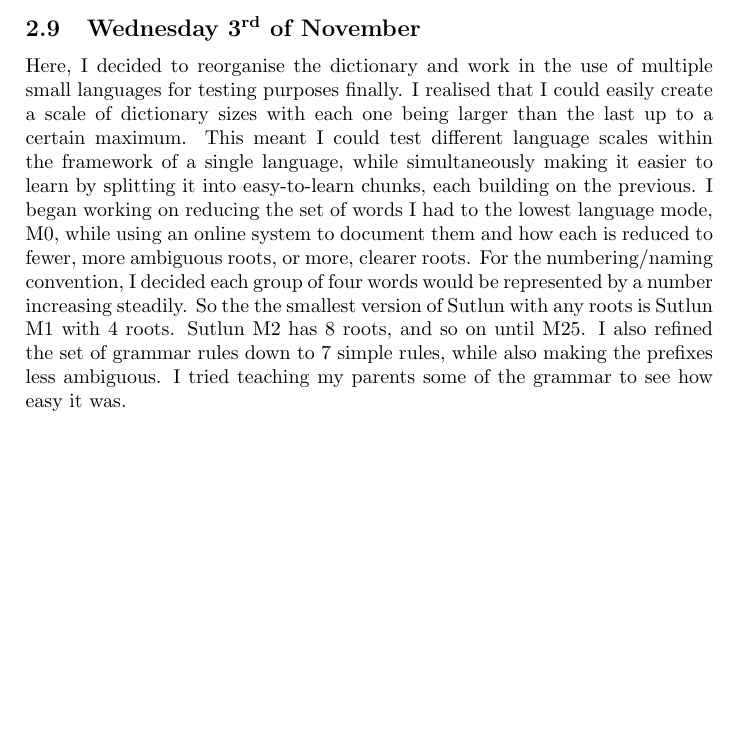
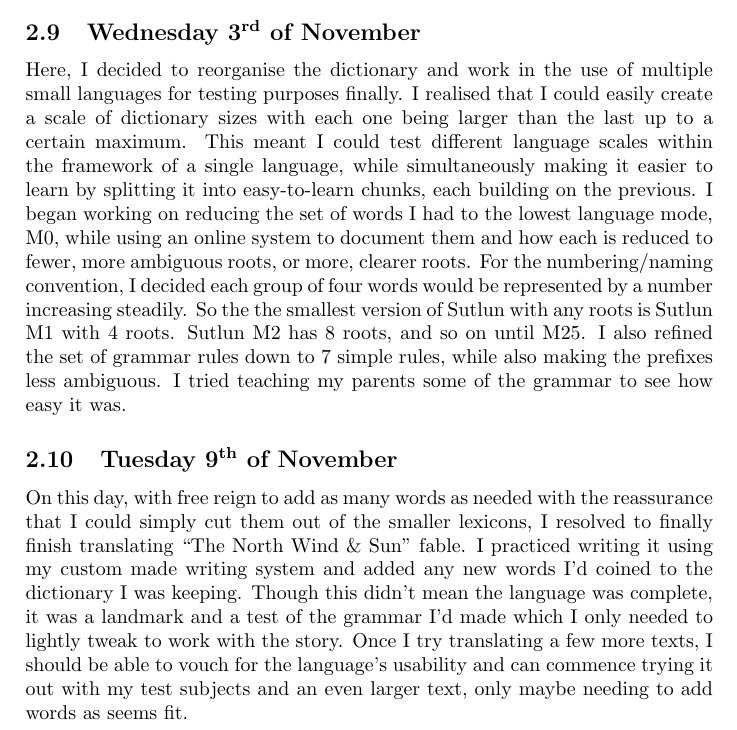
Before and after one commit to Sam36502/VA, a LaTeX document (Language_Log/langlog.tex): part of page 4 of 4, cut so that both start at the same text, the shorter picture padded with empty space. Compiled offline with pdfLaTeX.

Commit message:
Added to log

```diff
--- a/Language_Log/langlog.tex
+++ b/Language_Log/langlog.tex
@@ -118,4 +118,14 @@ Sutlun with any roots is Sutlun M1 with 4 roots. Sutlun M2 has 8 roots, and so o
 I also refined the set of grammar rules down to 7 simple rules, while also making the prefixes
 less ambiguous. I tried teaching my parents some of the grammar to see how easy it was.
 
+\subsection{Tuesday 9\textsuperscript{th} of November}
+On this day, with free reign to add as many words as needed with the reassurance that I could
+simply cut them out of the smaller lexicons, I resolved to finally finish translating ``The
+North Wind \& Sun'' fable. I practiced writing it using my custom made writing system and
+added any new words I'd coined to the dictionary I was keeping. Though this didn't mean the
+language was complete, it was a landmark and a test of the grammar I'd made which I only needed
+to lightly tweak to work with the story. Once I try translating a few more texts, I should be
+able to vouch for the language's usability and can commence trying it out with my test subjects
+and an even larger text, only maybe needing to add words as seems fit.
+
 \end{document}
```
Also changed, not shown: Language_Log/langlog.pdf, 6 other files.
